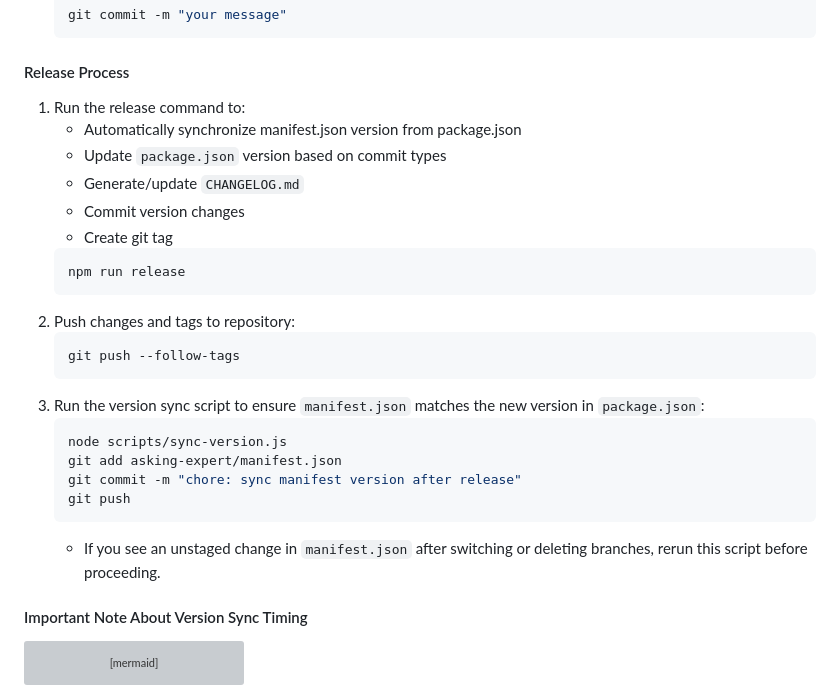
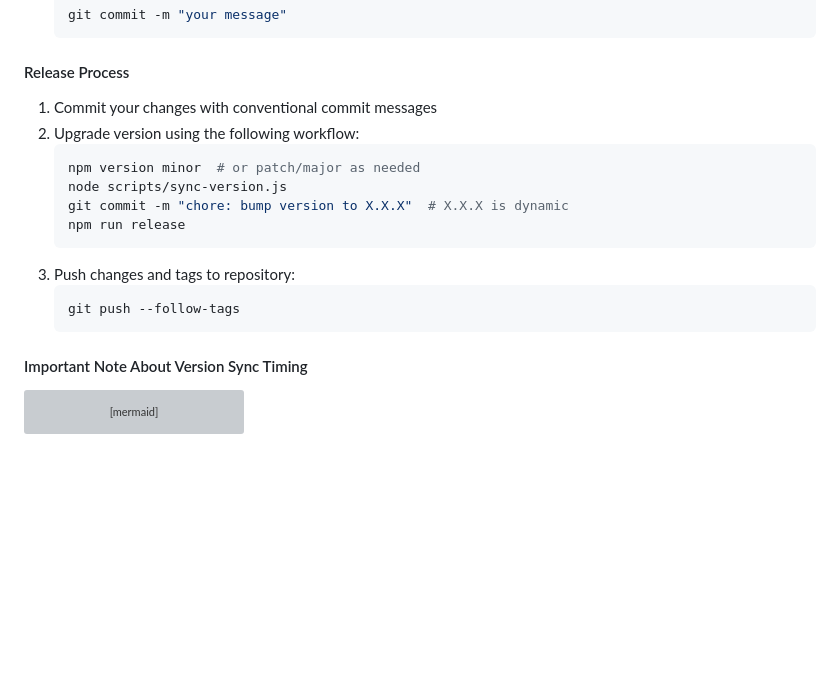
Before and after one commit to HsiehShuJeng/scott-edge-extensions, a Markdown page: README.md, the part around the change. Rendered like a GitHub page; blank space fills up the shorter version; grey boxes are pictures that could not be loaded.

Commit message:
docs: update release process workflow in README
- Simplify version upgrade workflow to match actual practice
- Document concise 4-step process: npm version → sync → commit → release
- Remove redundant version sync explanations
- Clarify dynamic version number in commit message

````diff
--- a/README.md
+++ b/README.md
@@ -326,27 +326,18 @@ This project uses a unified versioning system where:
    ```
 
 #### Release Process
-1. Run the release command to:
-   - Automatically synchronize manifest.json version from package.json
-   - Update `package.json` version based on commit types
-   - Generate/update `CHANGELOG.md`
-   - Commit version changes
-   - Create git tag
+1. Commit your changes with conventional commit messages
+2. Upgrade version using the following workflow:
    ```bash
+   npm version minor  # or patch/major as needed
+   node scripts/sync-version.js
+   git commit -m "chore: bump version to X.X.X"  # X.X.X is dynamic
    npm run release
    ```
-2. Push changes and tags to repository:
+3. Push changes and tags to repository:
    ```bash
    git push --follow-tags
    ```
-3. Run the version sync script to ensure `manifest.json` matches the new version in `package.json`:
-   ```bash
-   node scripts/sync-version.js
-   git add asking-expert/manifest.json
-   git commit -m "chore: sync manifest version after release"
-   git push
-   ```
-   - If you see an unstaged change in `manifest.json` after switching or deleting branches, rerun this script before proceeding.
 
 #### Important Note About Version Sync Timing
 ```mermaid
````
